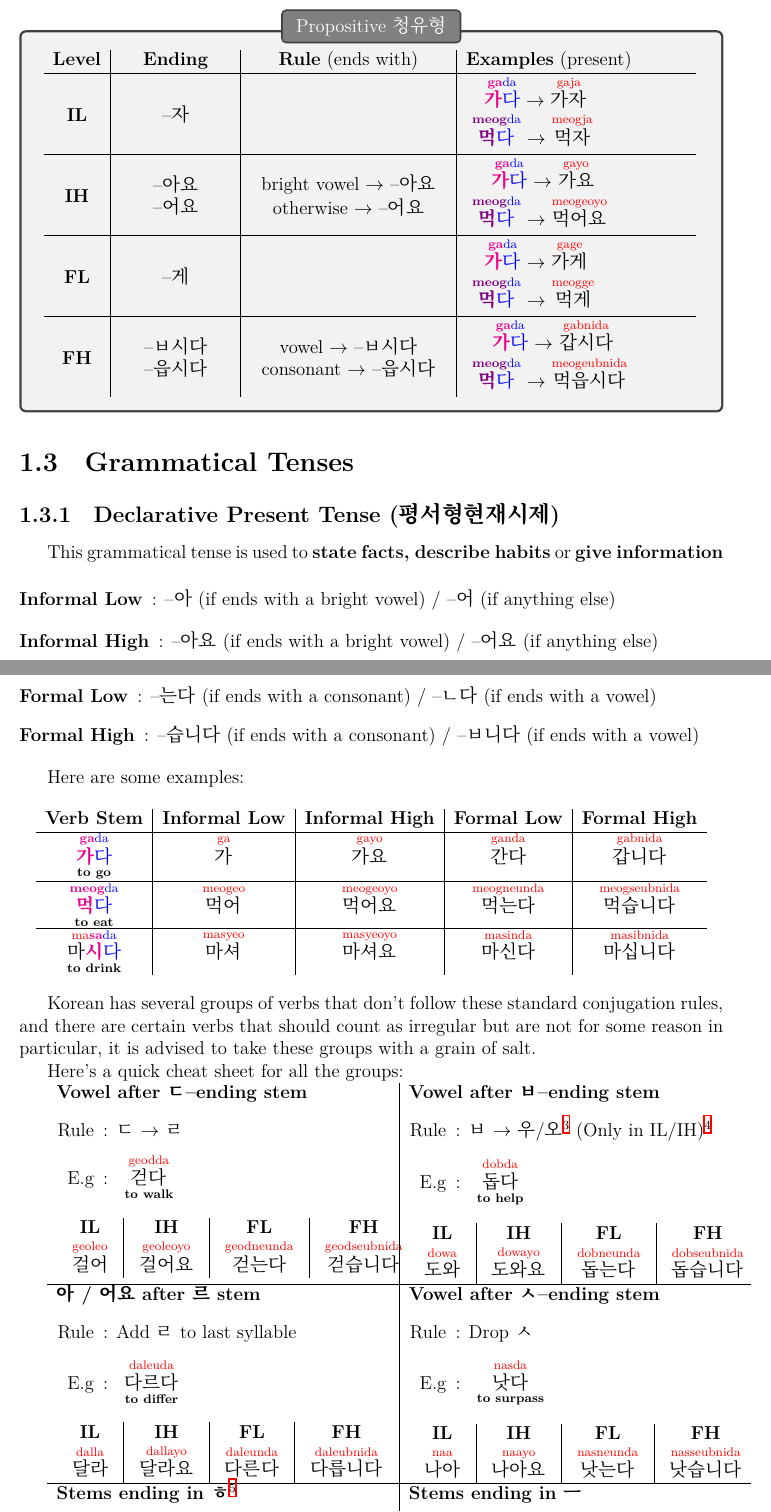
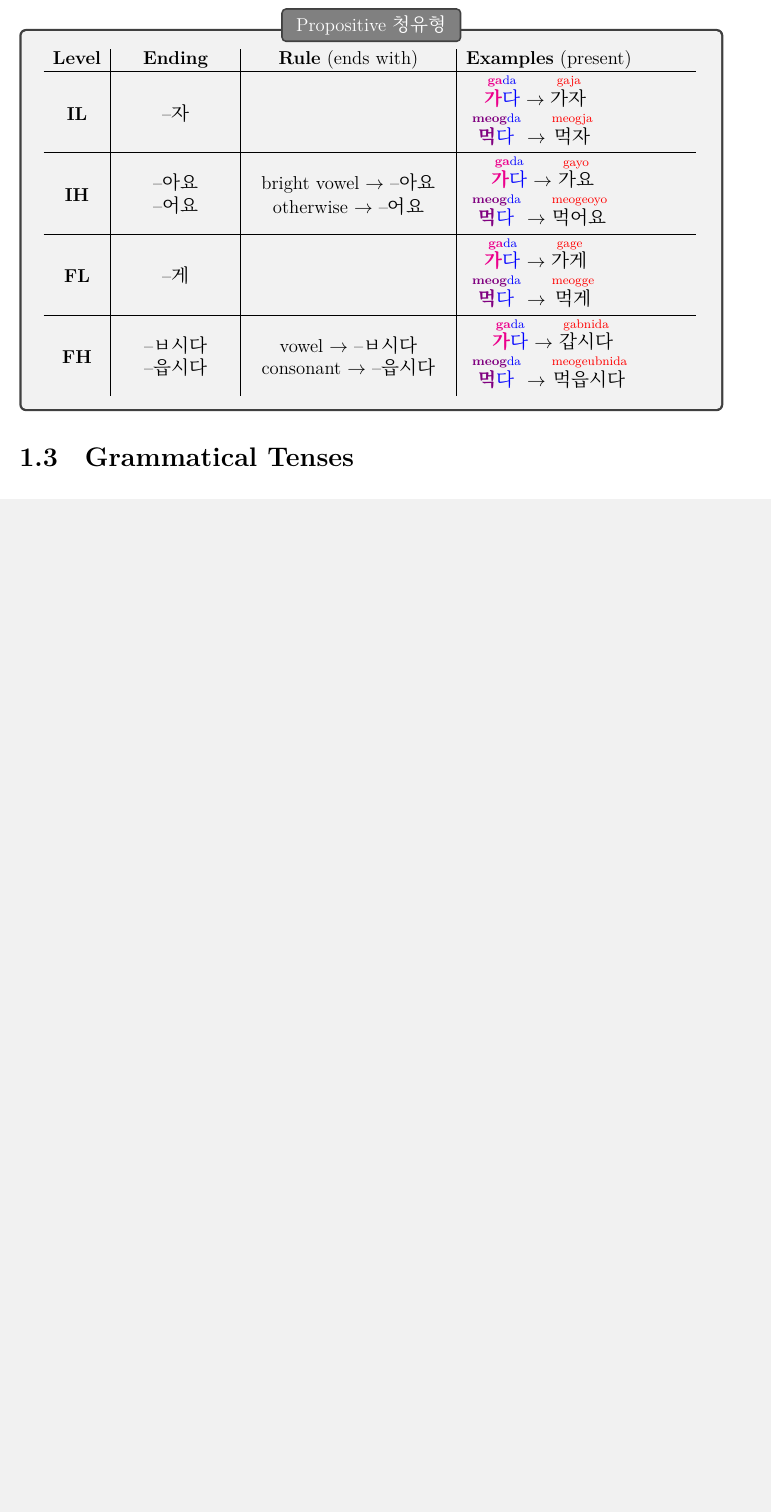
Before and after one commit to boddah-git/korean, a LaTeX book (main.tex, which reads chapter1/conjugations/declarative-past.tex, chapter1/conjugations/declarative-present.tex): two parts of pages 11 and 12 of 13 before the commit and part of page 11 of 11 after it, the two joined at a grey line, cut so that both start at the same text, the shorter picture padded with empty space. Compiled offline with XeLaTeX; a missing font is replaced by an installed copy or a similar font.

Commit message:
deleted conjugations (should be organized better)

```diff
--- a/chapter1/conjugations/declarative-past.tex
+++ /dev/null
@@ -1,5 +0,0 @@
-\subsection{Declarative Past Tense (평서과거시제)}
-
-\begin{description}
-    \item[Informal Low]: --았어 (if ends with a bright vowel) / --었어 (if anything else)
-    \item[Informal High]: --았아요 (if ends with a bright vowel) / --었어요 (if anything else)
--- a/chapter1/conjugations/declarative-present.tex
+++ /dev/null
@@ -1,103 +0,0 @@
-\subsection{Declarative Present Tense (평서형현재시제)}
-
-This grammatical tense is used to \textbf{state facts, describe habits} or \textbf{give information}
-
-\begin{description}
-    \item[Informal Low]: --아 (if ends with a bright vowel) / --어 (if anything else)
-    \item[Informal High]: --아요 (if ends with a bright vowel) / --어요 (if anything else)
-    \item[Formal Low]: --는다 (if ends with a consonant) / --ㄴ다 (if ends with a vowel)
-    \item[Formal High] : --습니다  (if ends with a consonant) / --ㅂ니다 (if ends with a vowel)
-\end{description}
-
-Here are some examples:
-
-\begin{center}
-    \begin{tabular}{c|c|c|c|c}
-        \textbf{Verb Stem} & \textbf{Informal Low} & \textbf{Informal High} & \textbf{Formal Low} & \textbf{Formal High}\\
-        \hline
-
-        \rom[to go]{\textbf{\color{magenta}가}\color{blue}다}{\textbf{\color{magenta}ga}\color{blue}da}
-            & \rom{가}{ga}
-            & \rom{가요}{gayo}
-            & \rom{간다}{ganda}
-            & \rom{갑니다}{gabnida} \\
-        \hline
-
-        \rom[to eat]{\textbf{\color{magenta}먹}\color{blue}다}{\textbf{\color{magenta}meog}\color{blue}da}
-            & \rom{먹어}{meogeo}
-            & \rom{먹어요}{meogeoyo}
-            & \rom{먹는다}{meogneunda}
-            & \rom{먹습니다}{meogseubnida} \\
-        \hline
-
-        \rom[to drink]{마\textbf{\color{magenta}시}\color{blue}다}{ma\textbf{\color{magenta}sa}\color{blue}da}
-            & \rom{마셔}{masyeo}
-            & \rom{마셔요}{masyeoyo}
-            & \rom{마신다}{masinda}
-            & \rom{마십니다}{masibnida}
-
-    \end{tabular}
-\end{center}
-
-Korean has several groups of verbs that don't follow these standard conjugation rules, and there are certain verbs that should count as irregular but are not for some reason in particular, it is advised to take these groups with a grain of salt.
-
-Here's a quick cheat sheet for all the groups:
-
-\begin{tabularx}{\linewidth}{X|X}
-    \textbf{Vowel after ㄷ--ending stem}
-        \begin{itemize}
-            \item [Rule]: ㄷ $\rightarrow$ ㄹ
-            \item [E.g]: \rom[to walk]{걷다}{geodda}
-        \end{itemize}
-        \begin{tabular}{c|c|c|c}
-            \textbf{IL} & \textbf{IH} & \textbf{FL} & \textbf{FH} \\
-            \rom{걸어}{geoleo} & \rom{걸어요}{geoleoyo} & \rom{걷는다}{geodneunda} & \rom{걷습니다}{geodseubnida}
-        \end{tabular}
-    & \textbf{Vowel after ㅂ--ending stem}
-        \begin{itemize}
-            \item [Rule]: ㅂ $\rightarrow$ 우/오\footnote{Left if the verb has dark vowels, right if bright.} (Only in IL/IH)\footnote{It was previously used in Formal High as well, so some dictionaries may accept both as valid}
-            \item [E.g]: \rom[to help]{돕다}{dobda}
-        \end{itemize}
-        \begin{tabular}{c|c|c|c}
-            \textbf{IL} & \textbf{IH} & \textbf{FL} & \textbf{FH} \\
-            \rom{도와}{dowa} & \rom{도와요}{dowayo} & \rom{돕는다}{dobneunda} & \rom{돕습니다}{dobseubnida}
-        \end{tabular}
-    \\ \hline
-    \textbf{아 / 어요 after 르 stem}
-        \begin{itemize}
-            \item [Rule]: Add ㄹ to last syllable
-            \item [E.g]: \rom[to differ]{다르다}{daleuda}
-        \end{itemize}
-        \begin{tabular}{c|c|c|c}
-            \textbf{IL} & \textbf{IH} & \textbf{FL} & \textbf{FH} \\
-            \rom{달라}{dalla} & \rom{달라요}{dallayo} & \rom{다른다}{daleunda} & \rom{다릅니다}{daleubnida}
-        \end{tabular}
-    & \textbf{Vowel after ㅅ--ending stem}
-        \begin{itemize}
-            \item [Rule]: Drop ㅅ
-            \item [E.g]: \rom[to surpass]{낫다}{nasda}
-        \end{itemize}
-        \begin{tabular}{c|c|c|c}
-            \textbf{IL} & \textbf{IH} & \textbf{FL} & \textbf{FH} \\
-            \rom{나아}{naa} & \rom{나아요}{naayo} & \rom{낫는다}{nasneunda} & \rom{낫습니다}{nasseubnida}
-        \end{tabular}
-    \\ \hline
-    \textbf{Stems ending in ㅎ\footnote{Usually adjectives or \textit{descriptive verbs}}}
-        \begin{itemize}
-            \item [Rule]: Drop ㅎ, Use ㅐ (Only in IL/IH)
-            \item [E.g]: \rom[to be white]{하얗다}{hayahda}
-        \end{itemize}
-        \begin{tabular}{c|c|c|c}
-            \textbf{IL} & \textbf{IH} & \textbf{FL} & \textbf{FH} \\
-            \rom{하얘}{hayae} & \rom{하얘요}{hayaeyo} & \rom{하얗다}{hayahneunda} & \rom{하얗습니다}{hayahseubnida}
-        \end{tabular}
-    & \textbf{Stems ending in ㅡ}
-        \begin{itemize}
-            \item [Rule]: Drop ㅡ, vowel merge (Only in IL/IH)
-            \item [E.g]: \rom[to write]{쓰다}{sseuda}
-        \end{itemize}
-        \begin{tabular}{c|c|c|c}
-            \textbf{IL} & \textbf{IH} & \textbf{FL} & \textbf{FH} \\
-            \rom{써}{sseo} & \rom{써요}{sseoyo} & \rom{쓴다}{sseunda} & \rom{씁니다}{sseubnida}
-        \end{tabular}
-\end{tabularx}
```
Also changed, not shown: chapter1/conjugations.tex (+0 -2 lines), out/main.pdf, chapter1/conjugations/declarative-past.tex (32 more changed lines).
